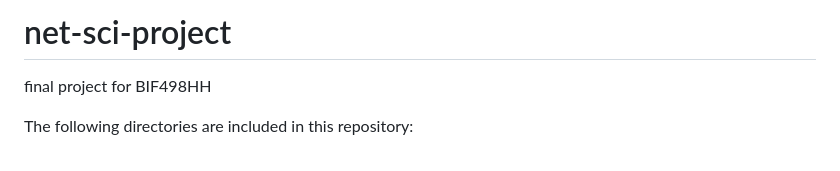
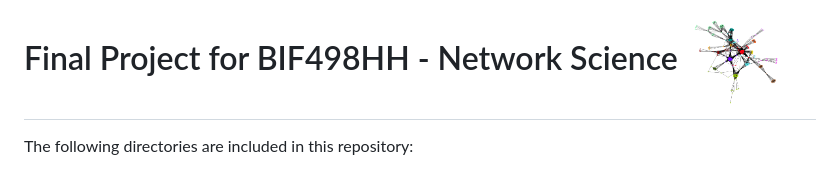
Before and after one commit to raysas/network-disintegration-attacks, a Markdown page: readme.md, the part around the change. Drawn GitHub-style; pictures changed too: assets/network.png (added).

Commit message:
added cool image ;)

```diff
--- a/readme.md
+++ b/readme.md
@@ -1,5 +1,6 @@
-# net-sci-project
-final project for BIF498HH
+# Final Project for BIF498HH - Network Science <img src="assets/network.png" width="100">
+
+
 
 The following directories are included in this repository:
 
```
